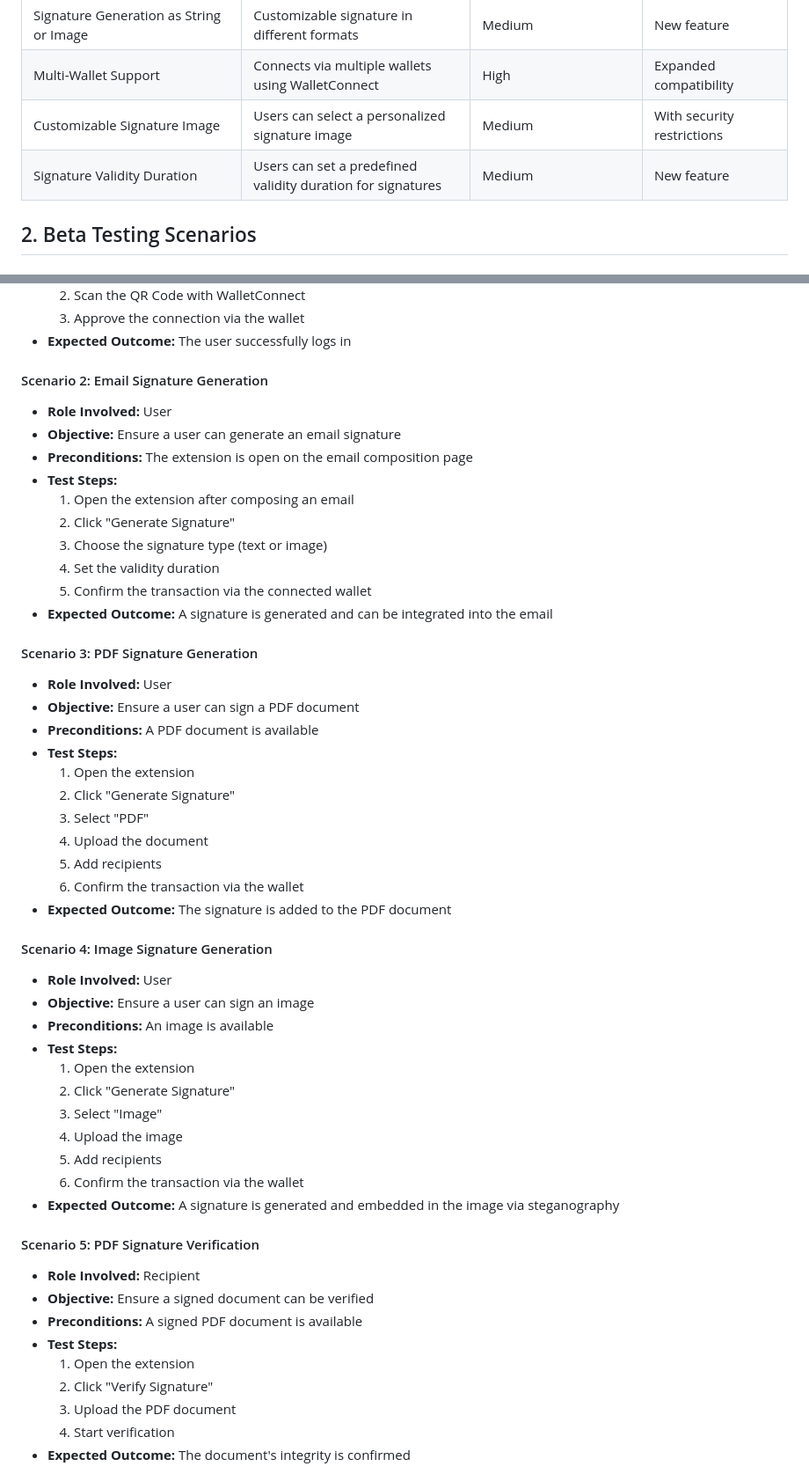
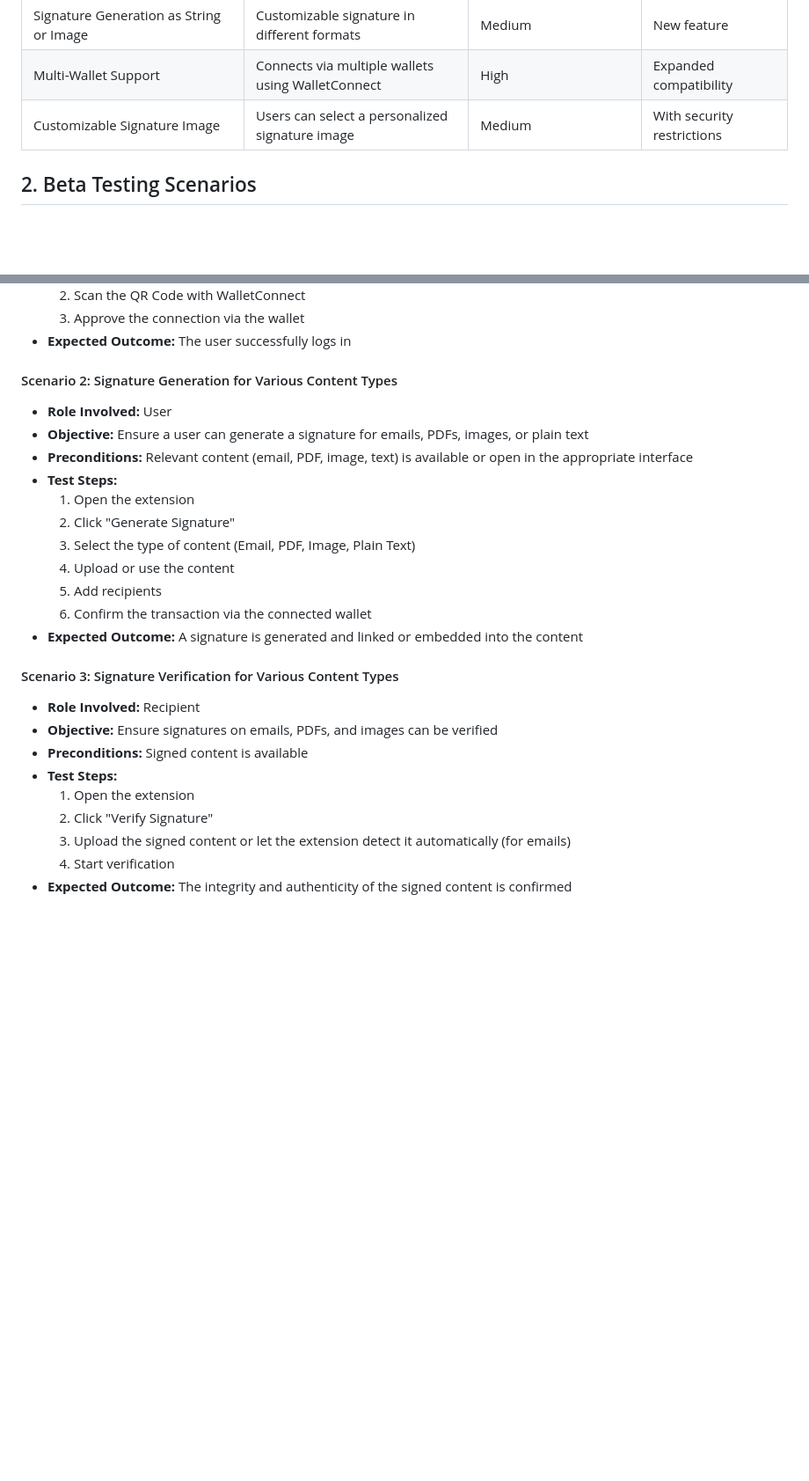
Before and after one commit to JosueNANTHAKUMAR/CertidocsWeb, a Markdown page: README.md, 2 parts joined by grey strips. Shown: that part at 88% size. Drawn GitHub-style; blank space fills up the shorter version.

```diff
--- a/README.md
+++ b/README.md
@@ -13,7 +13,6 @@
 | Signature Generation as String or Image | Customizable signature in different formats | Medium | New feature |
 | Multi-Wallet Support | Connects via multiple wallets using WalletConnect | High | Expanded compatibility |
 | Customizable Signature Image | Users can select a personalized signature image | Medium | With security restrictions |
-| Signature Validity Duration | Users can set a predefined validity duration for signatures | Medium | New feature |
 
 ## 2. Beta Testing Scenarios
 
@@ -37,52 +36,27 @@
   3. Approve the connection via the wallet
 - **Expected Outcome:** The user successfully logs in
 
-#### Scenario 2: Email Signature Generation
+#### Scenario 2: Signature Generation for Various Content Types
 - **Role Involved:** User
-- **Objective:** Ensure a user can generate an email signature
-- **Preconditions:** The extension is open on the email composition page
-- **Test Steps:**
-  1. Open the extension after composing an email
-  2. Click "Generate Signature"
-  3. Choose the signature type (text or image)
-  4. Set the validity duration
-  5. Confirm the transaction via the connected wallet
-- **Expected Outcome:** A signature is generated and can be integrated into the email
-
-#### Scenario 3: PDF Signature Generation
-- **Role Involved:** User
-- **Objective:** Ensure a user can sign a PDF document
-- **Preconditions:** A PDF document is available
+- **Objective:** Ensure a user can generate a signature for emails, PDFs, images, or plain text
+- **Preconditions:** Relevant content (email, PDF, image, text) is available or open in the appropriate interface
 - **Test Steps:**
   1. Open the extension
   2. Click "Generate Signature"
-  3. Select "PDF"
-  4. Upload the document
+  3. Select the type of content (Email, PDF, Image, Plain Text)
+  4. Upload or use the content
   5. Add recipients
-  6. Confirm the transaction via the wallet
-- **Expected Outcome:** The signature is added to the PDF document
+  6. Confirm the transaction via the connected wallet
+- **Expected Outcome:** A signature is generated and linked or embedded into the content
 
-#### Scenario 4: Image Signature Generation
-- **Role Involved:** User
-- **Objective:** Ensure a user can sign an image
-- **Preconditions:** An image is available
-- **Test Steps:**
-  1. Open the extension
-  2. Click "Generate Signature"
-  3. Select "Image"
-  4. Upload the image
-  5. Add recipients
-  6. Confirm the transaction via the wallet
-- **Expected Outcome:** A signature is generated and embedded in the image via steganography
-
-#### Scenario 5: PDF Signature Verification
+#### Scenario 3: Signature Verification for Various Content Types
 - **Role Involved:** Recipient
-- **Objective:** Ensure a signed document can be verified
-- **Preconditions:** A signed PDF document is available
+- **Objective:** Ensure signatures on emails, PDFs, and images can be verified
+- **Preconditions:** Signed content is available
 - **Test Steps:**
   1. Open the extension
   2. Click "Verify Signature"
-  3. Upload the PDF document
+  3. Upload the signed content or let the extension detect it automatically (for emails)
   4. Start verification
-- **Expected Outcome:** The document's integrity is confirmed
+- **Expected Outcome:** The integrity and authenticity of the signed content is confirmed
 
```
Also changed, not shown: other parts of README.md (+11 -22 lines).
